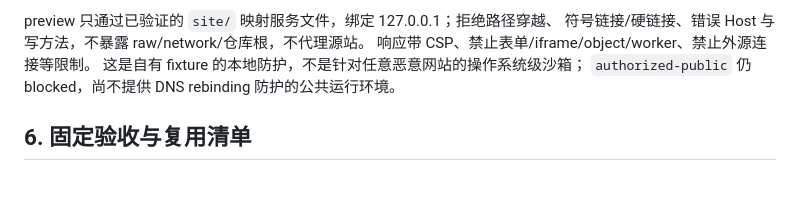
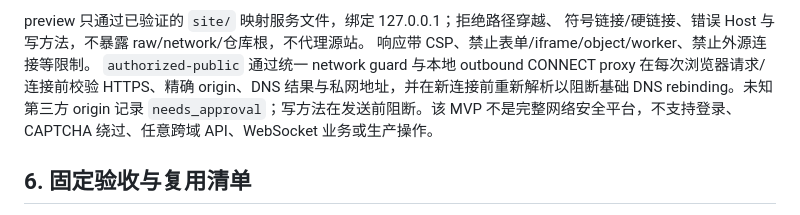
Before and after one commit to Hao-Monster/wp-replica-factory, a Markdown page: docs/DOWNLOADER.zh-CN.md, the part around one of its changes. Drawn GitHub-style; blank space fills up the shorter version.

```diff
--- a/docs/DOWNLOADER.zh-CN.md
+++ b/docs/DOWNLOADER.zh-CN.md
@@ -130,8 +130,7 @@ HTML、srcset、CSS url()/@import 使用解析器改写；未获取的响应式
 preview 只通过已验证的 `site/` 映射服务文件，绑定 127.0.0.1；拒绝路径穿越、
 符号链接/硬链接、错误 Host 与写方法，不暴露 raw/network/仓库根，不代理源站。
 响应带 CSP、禁止表单/iframe/object/worker、禁止外源连接等限制。
-这是自有 fixture 的本地防护，不是针对任意恶意网站的操作系统级沙箱；
-`authorized-public` 仍 blocked，尚不提供 DNS rebinding 防护的公共运行环境。
+`authorized-public` 通过统一 network guard 与本地 outbound CONNECT proxy 在每次浏览器请求/连接前校验 HTTPS、精确 origin、DNS 结果与私网地址，并在新连接前重新解析以阻断基础 DNS rebinding。未知第三方 origin 记录 `needs_approval`；写方法在发送前阻断。该 MVP 不是完整网络安全平台，不支持登录、CAPTCHA 绕过、任意跨域 API、WebSocket 业务或生产操作。
 
 ## 6. 固定验收与复用清单
 
```
Also changed, not shown: other parts of docs/DOWNLOADER.zh-CN.md (+17 -3 lines).
